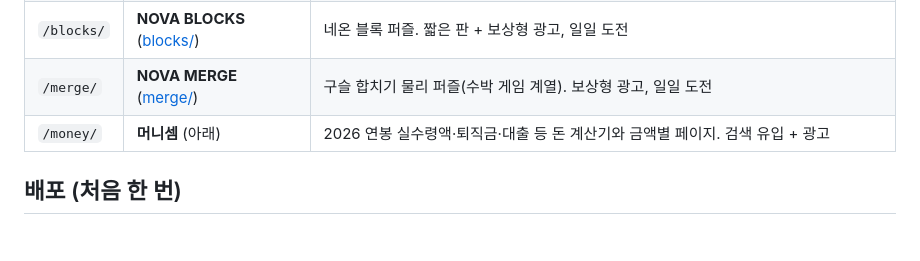
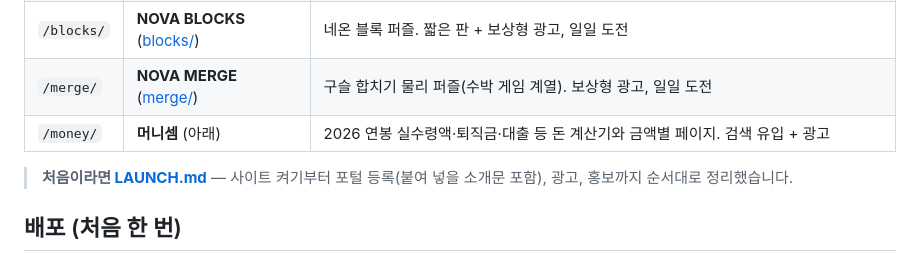
Before and after one commit to BYEONGJUN33/NeedManyMoney, a Markdown page: README.md, the part around the change. Rendered like a GitHub page; blank space fills up the shorter version.

Commit message:
Add launch checklist with portal store listings for all three games
Co-Authored-By: Claude Opus 5.5 <noreply@anthropic.com>
Claude-Session: https://claude.ai/code/session_01A2ujvhFB7q6THFZ42JAMS7

```diff
--- a/README.md
+++ b/README.md
@@ -9,6 +9,8 @@
 | `/blocks/` | **NOVA BLOCKS** ([blocks/](blocks/README.md)) | 네온 블록 퍼즐. 짧은 판 + 보상형 광고, 일일 도전 |
 | `/merge/` | **NOVA MERGE** ([merge/](merge/README.md)) | 구슬 합치기 물리 퍼즐(수박 게임 계열). 보상형 광고, 일일 도전 |
 | `/money/` | **머니셈** (아래) | 2026 연봉 실수령액·퇴직금·대출 등 돈 계산기와 금액별 페이지. 검색 유입 + 광고 |
+
+> **처음이라면 [LAUNCH.md](LAUNCH.md)** — 사이트 켜기부터 포털 등록(붙여 넣을 소개문 포함), 광고, 홍보까지 순서대로 정리했습니다.
 
 ## 배포 (처음 한 번)
 
```
Also changed, not shown: LAUNCH.md (added, +79 -0 lines).
